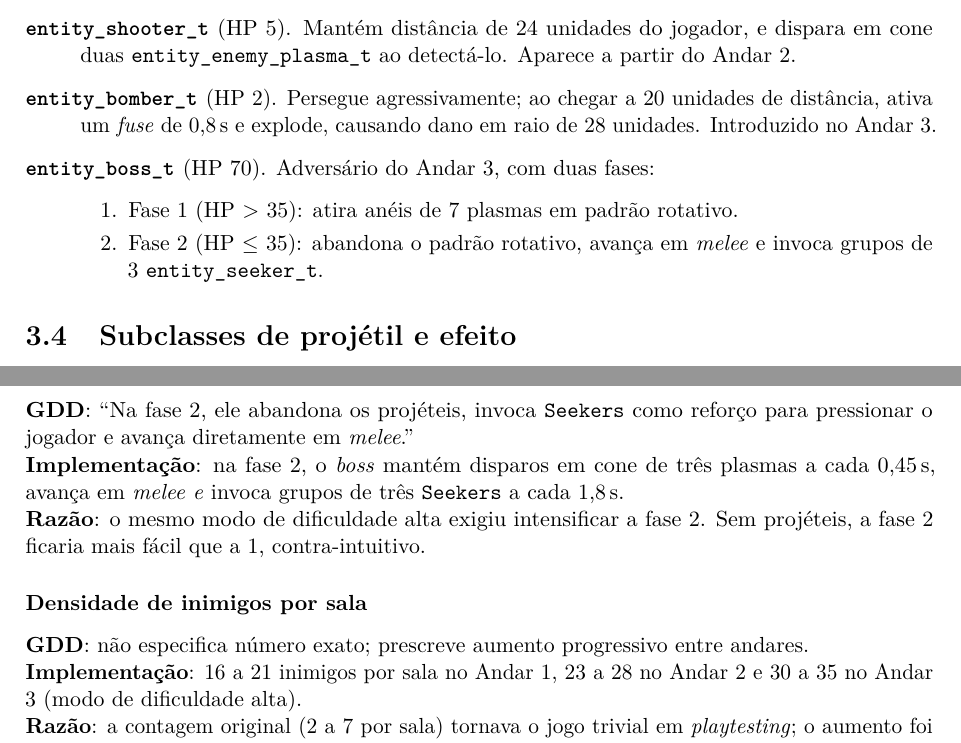
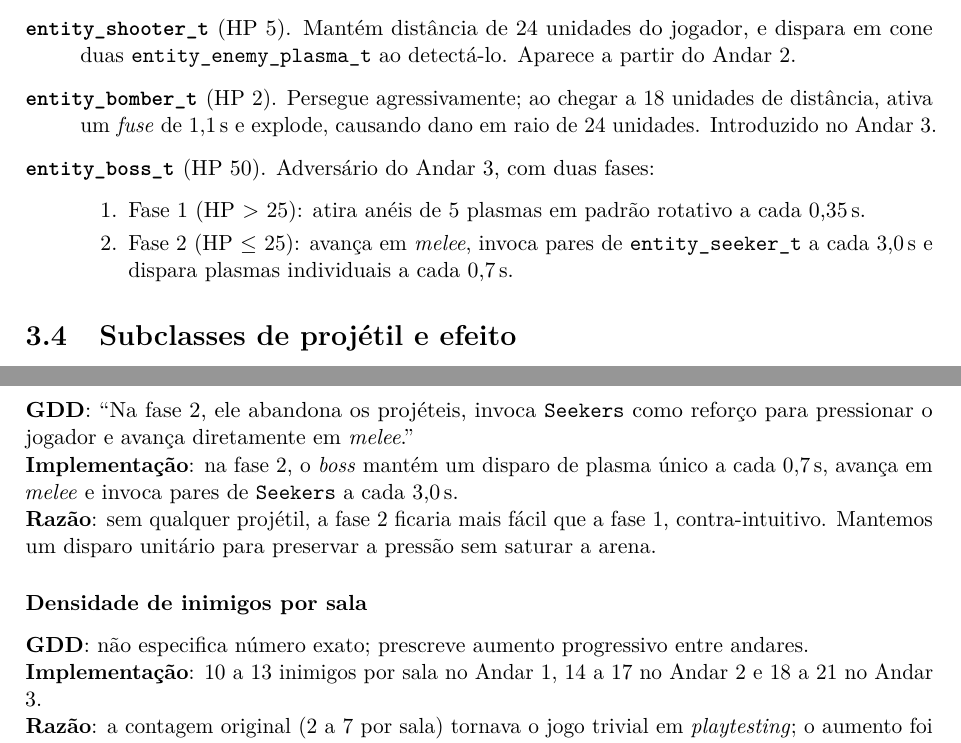
Before and after one commit to luisg0c/Void-Descent, a LaTeX document (docs/main.tex, which reads docs/chapters/03-entities.tex, docs/chapters/08-backlog.tex): two parts of pages 11 and 32 of 37, joined at a grey line, cut so that both start at the same text. Compiled offline with pdfLaTeX.

Commit message:
docs: sync balance values with current implementation

```diff
--- a/docs/chapters/03-entities.tex
+++ b/docs/chapters/03-entities.tex
@@ -68,14 +68,15 @@ O jogador é único em vários aspectos:
   \item[\texttt{entity\_shooter\_t}] (HP 5). Mantém distância de 24 unidades do
     jogador, e dispara em cone duas \texttt{entity\_enemy\_plasma\_t} ao detectá-lo.
     Aparece a partir do Andar 2.
-  \item[\texttt{entity\_bomber\_t}] (HP 2). Persegue agressivamente; ao chegar a 20
-    unidades de distância, ativa um \emph{fuse} de 0,8\,s e explode, causando dano em
-    raio de 28 unidades. Introduzido no Andar 3.
-  \item[\texttt{entity\_boss\_t}] (HP 70). Adversário do Andar 3, com duas fases:
+  \item[\texttt{entity\_bomber\_t}] (HP 2). Persegue agressivamente; ao chegar a 18
+    unidades de distância, ativa um \emph{fuse} de 1,1\,s e explode, causando dano em
+    raio de 24 unidades. Introduzido no Andar 3.
+  \item[\texttt{entity\_boss\_t}] (HP 50). Adversário do Andar 3, com duas fases:
     \begin{enumerate}
-      \item Fase 1 (HP > 35): atira anéis de 7 plasmas em padrão rotativo.
-      \item Fase 2 (HP $\leq$ 35): abandona o padrão rotativo, avança em \emph{melee}
-        e invoca grupos de 3 \texttt{entity\_seeker\_t}.
+      \item Fase 1 (HP > 25): atira anéis de 5 plasmas em padrão rotativo a cada 0,35\,s.
+      \item Fase 2 (HP $\leq$ 25): avança em \emph{melee}, invoca pares de
+        \texttt{entity\_seeker\_t} a cada 3,0\,s e dispara plasmas individuais a cada
+        0,7\,s.
     \end{enumerate}
 \end{description}
 
--- a/docs/chapters/08-backlog.tex
+++ b/docs/chapters/08-backlog.tex
@@ -259,18 +259,19 @@ modo ``normal'', mas não foi separada em uma \emph{flag}.
 
 \textbf{GDD}: ``Na fase 2, ele abandona os projéteis, invoca \texttt{Seekers} como
 reforço para pressionar o jogador e avança diretamente em \emph{melee}.''\\
-\textbf{Implementação}: na fase 2, o \emph{boss} mantém disparos em cone de três
-plasmas a cada 0,45\,s, avança em \emph{melee} \emph{e} invoca grupos de três
-\texttt{Seekers} a cada 1,8\,s.\\
-\textbf{Razão}: o mesmo modo de dificuldade alta exigiu intensificar a fase 2.
-Sem projéteis, a fase 2 ficaria mais fácil que a 1, contra-intuitivo.
+\textbf{Implementação}: na fase 2, o \emph{boss} mantém um disparo de plasma único
+a cada 0,7\,s, avança em \emph{melee} e invoca pares de \texttt{Seekers} a cada
+3,0\,s.\\
+\textbf{Razão}: sem qualquer projétil, a fase 2 ficaria mais fácil que a fase 1,
+contra-intuitivo. Mantemos um disparo unitário para preservar a pressão
+sem saturar a arena.
 
 \subsubsection*{Densidade de inimigos por sala}
 
 \textbf{GDD}: não especifica número exato; prescreve aumento progressivo entre
 andares.\\
-\textbf{Implementação}: 16 a 21 inimigos por sala no Andar 1, 23 a 28 no Andar 2
-e 30 a 35 no Andar 3 (modo de dificuldade alta).\\
+\textbf{Implementação}: 10 a 13 inimigos por sala no Andar 1, 14 a 17 no Andar 2
+e 18 a 21 no Andar 3.\\
 \textbf{Razão}: a contagem original (2 a 7 por sala) tornava o jogo trivial em
 \emph{playtesting}; o aumento foi calibrado iterativamente.
 
```
Also changed, not shown: docs/main.pdf.
